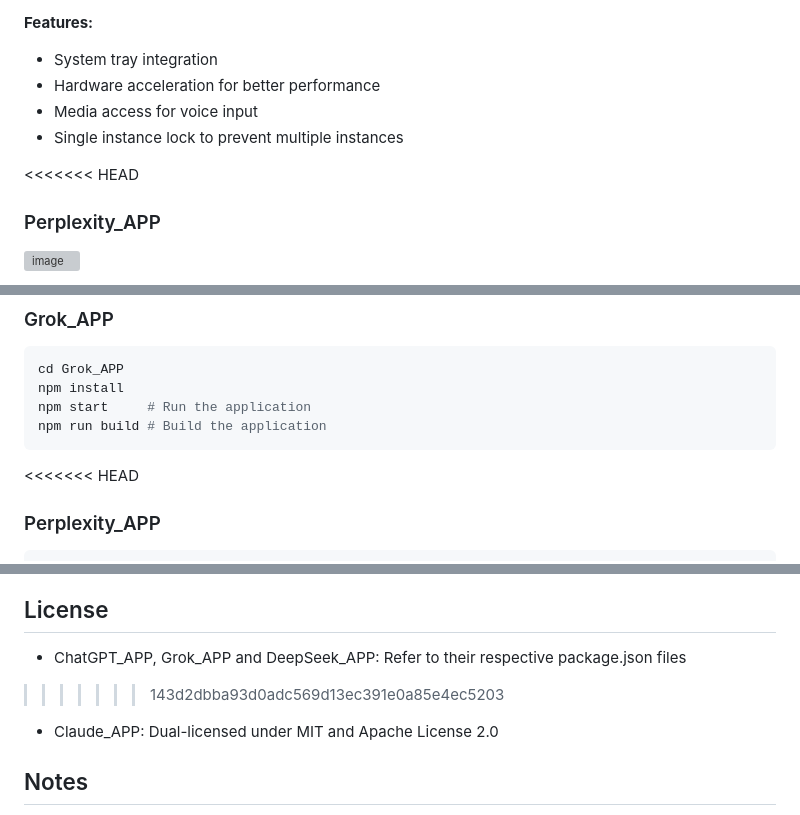
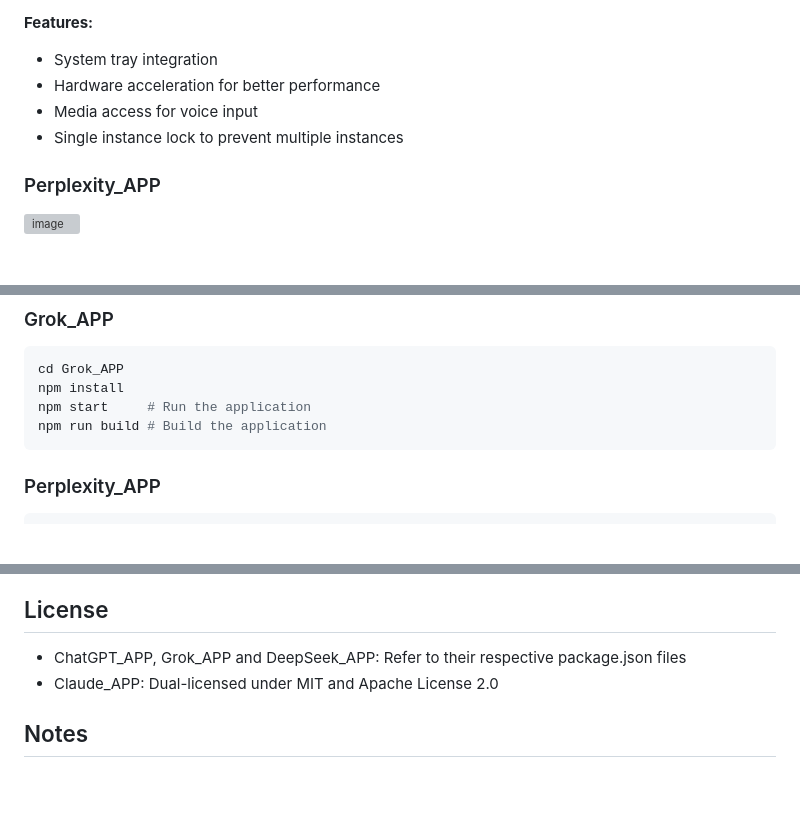
Before and after one commit to alexandephilia/ChatGPT-x-DeepSeek-x-Grok-x-Claude-x-Perplexity-Linux-APP, a Markdown page: README.md, 3 parts joined by grey strips. GitHub-like rendering; blank space fills up the shorter version; grey boxes are pictures that could not be loaded.

````diff
--- a/README.md
+++ b/README.md
@@ -108,7 +108,6 @@ An Electron-based desktop application for Grok.
 - Media access for voice input
 - Single instance lock to prevent multiple instances
 
-<<<<<<< HEAD
 ### Perplexity_APP
 
 ![image](https://github.com/user-attachments/assets/a3ae3815-c5d2-4d48-8294-61b02282fce4)
@@ -173,7 +172,6 @@ npm start     # Run the application
 npm run build # Build the application
 ```
 
-<<<<<<< HEAD
 ### Perplexity_APP
 
 ```bash
@@ -190,7 +188,6 @@ npm run build # Build the application
 ## License
 
 - ChatGPT_APP, Grok_APP and DeepSeek_APP: Refer to their respective package.json files
->>>>>>> 143d2dbba93d0adc569d13ec391e0a85e4ec5203
 - Claude_APP: Dual-licensed under MIT and Apache License 2.0
 
 ## Notes
````
